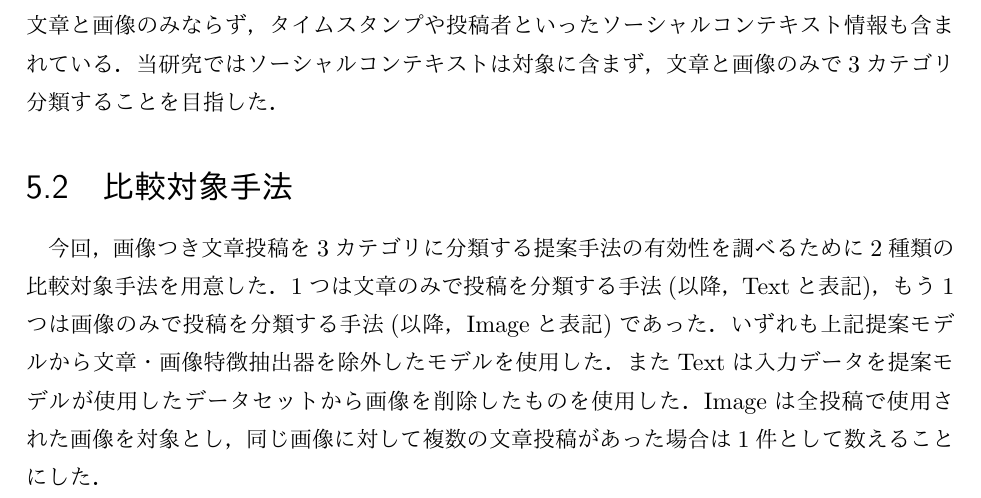
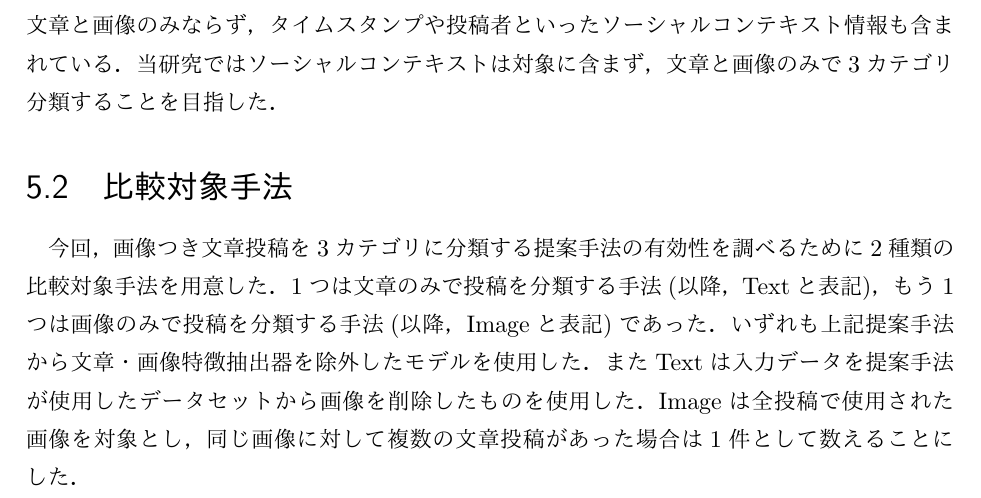
Before and after one commit to YaGiNA/bachelor_article, a LaTeX book (article/main.tex, which reads article/chapters/experiment.tex, article/chapters/introduction.tex, article/chapters/methology.tex): part of page 18 of 27, cut so that both start at the same text. The pictures show the PDF file article/main.pdf that the author committed with the source.

Commit message:
Replace expression about proposed method

```diff
--- a/article/chapters/experiment.tex
+++ b/article/chapters/experiment.tex
@@ -16,8 +16,8 @@ Boididouらの研究\cite{boididou2015verifying}によって提案されたTwitt
 \section{比較対象手法}
 今回，画像つき文章投稿を3カテゴリに分類する提案手法の有効性を調べるために2種類の比較対象手法を用意した．
 1つは文章のみで投稿を分類する手法(以降，Textと表記)，もう1つは画像のみで投稿を分類する手法(以降，Imageと表記)であった．
-いずれも上記提案モデルから文章・画像特徴抽出器を除外したモデルを使用した．
-またTextは入力データを提案モデルが使用したデータセットから画像を削除したものを使用した．
+いずれも上記提案手法から文章・画像特徴抽出器を除外したモデルを使用した．
+またTextは入力データを提案手法が使用したデータセットから画像を削除したものを使用した．
 Imageは全投稿で使用された画像を対象とし，同じ画像に対して複数の文章投稿があった場合は1件として数えることにした．
 %
 \section{実験条件}
--- a/article/chapters/introduction.tex
+++ b/article/chapters/introduction.tex
@@ -68,7 +68,7 @@ Rubinらの研究\cite{W16-0802}によれば，正しいニュース・ジョー
 これは提案手法同士を比較することで，
 画像つき投稿の3カテゴリ分類において手法を問わず画像・テキストを併せた分類モデルが有効であることを示すためである．
 その結果テキスト単独でのマクロF値が約0.30，画像単独でのマクロF値が約0.47であったのに比べ，
-提案手法AのマクロF値は約0.93という数値を出し，提案モデルの有効性が示された．
+提案手法AのマクロF値は約0.93という数値を出し，提案手法の有効性が示された．
 また提案手法同士を比較しても評価指標に大きな差がみられなかったことから，
 先述の通り手法に問わず画像・テキストを併せた分類モデルは画像つき投稿の3カテゴリ分類に有効であることも示された．
 
--- a/article/chapters/methology.tex
+++ b/article/chapters/methology.tex
@@ -2,15 +2,15 @@
 \chapter{提案手法}\label{ch:methodology}
 %
 \section{モデル概観}
-この章では，提案モデルがもつ複合特徴量抽出器とニュース分類器について紹介する．
+この章では，提案手法がもつ複合特徴量抽出器とニュース分類器について紹介する．
 その後にこの2要素を統合して転移学習が可能な表現を学習する方法について説明する．
 % 最後に，詳細なアルゴリズムフローを付加する．
 今回提案したモデルは，以下の図\ref{fig:model}の通りである．
 
-提案モデルの目的は，画像と文章で発信された情報に対して，
+提案手法の目的は，画像と文章で発信された情報に対して，
 正しいニュースか・フェイクニュースか・ジョークニュースかを分類するために，
 必要な特徴表現を学習することであった．
-提案モデルは複合特徴量抽出器とニュース分類器の大きく2部分に分けることができた．
+提案手法は複合特徴量抽出器とニュース分類器の大きく2部分に分けることができた．
 まず複合特徴量抽出器は，今回扱う情報が文章と画像を含むため，
 各メディアに対して特徴化する抽出器があった．
 その後それぞれの特徴を1つに連結し，複合特徴を形成した．
@@ -19,7 +19,7 @@
 \begin{figure}[H]
     \centering
     \includegraphics[width=\linewidth]{images/methodology.pdf}
-    \caption{提案モデル図．青: 文章特徴量抽出器，橙: 画像特徴抽出器，紫: ニュース分類器．}
+    \caption{提案手法図．青: 文章特徴量抽出器，橙: 画像特徴抽出器，紫: ニュース分類器．}
     \label{fig:model}
 \end{figure}
 %
```
Also changed, not shown: article/main.pdf.
